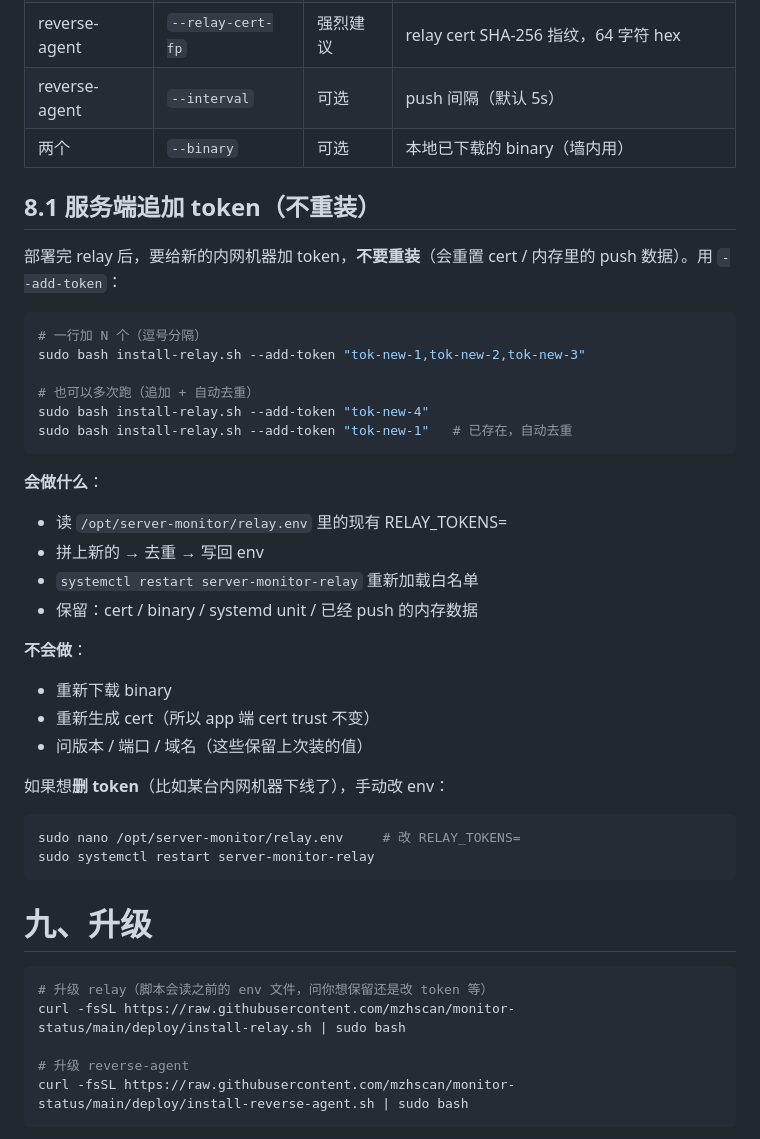
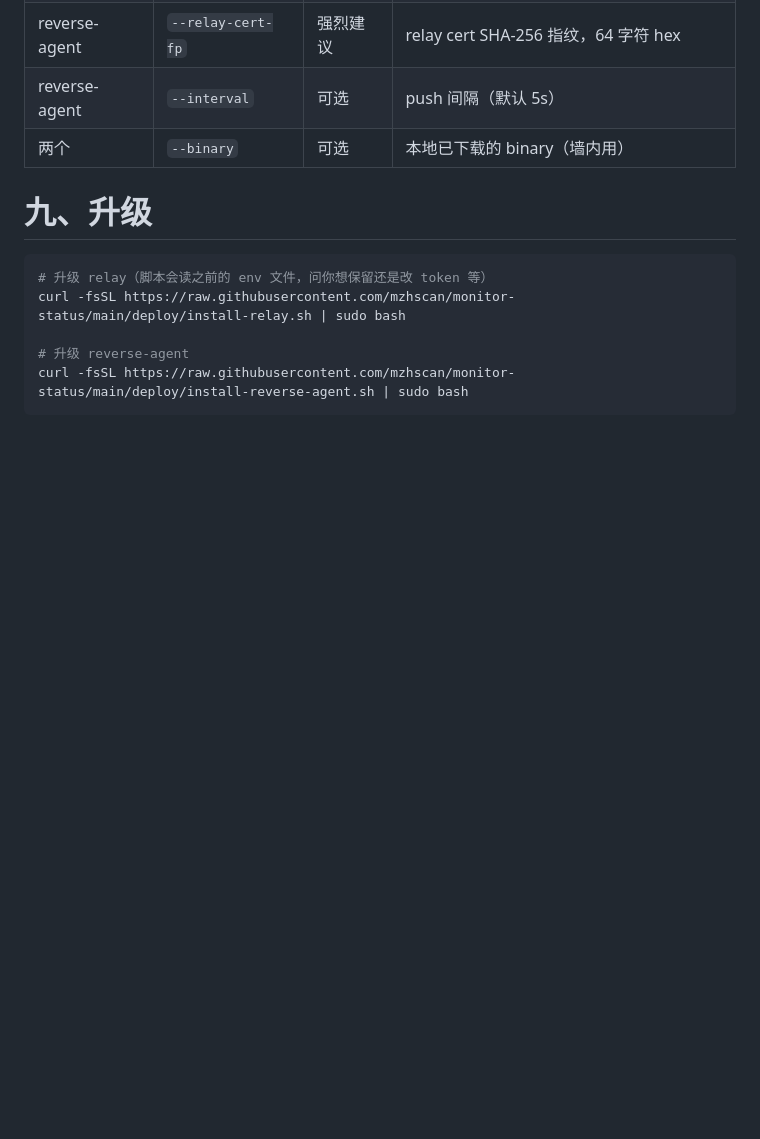
Before and after one commit to mzhscan/monitor-status, a Markdown page: relay/README.md, the part around one of its changes. GitHub-like rendering; blank space fills up the shorter version.

````diff
--- a/relay/README.md
+++ b/relay/README.md
@@ -300,37 +349,6 @@ sudo bash install-reverse-agent.sh --version v2.4.24 \
 | reverse-agent | `--interval` | 可选 | push 间隔（默认 5s） |
 | 两个 | `--binary` | 可选 | 本地已下载的 binary（墙内用） |
 
-## 8.1 服务端追加 token（不重装）
-
-部署完 relay 后，要给新的内网机器加 token，**不要重装**（会重置 cert / 内存里的 push 数据）。用 `--add-token`：
-
-```bash
-# 一行加 N 个（逗号分隔）
-sudo bash install-relay.sh --add-token "tok-new-1,tok-new-2,tok-new-3"
-
-# 也可以多次跑（追加 + 自动去重）
-sudo bash install-relay.sh --add-token "tok-new-4"
-sudo bash install-relay.sh --add-token "tok-new-1"   # 已存在，自动去重
-```
-
-**会做什么**：
-- 读 `/opt/server-monitor/relay.env` 里的现有 RELAY_TOKENS=
-- 拼上新的 → 去重 → 写回 env
-- `systemctl restart server-monitor-relay` 重新加载白名单
-- 保留：cert / binary / systemd unit / 已经 push 的内存数据
-
-**不会做**：
-- 重新下载 binary
-- 重新生成 cert（所以 app 端 cert trust 不变）
-- 问版本 / 端口 / 域名（这些保留上次装的值）
-
-如果想**删 token**（比如某台内网机器下线了），手动改 env：
-
-```bash
-sudo nano /opt/server-monitor/relay.env     # 改 RELAY_TOKENS=
-sudo systemctl restart server-monitor-relay
-```
-
 # 九、升级
 
 ```bash
````
Also changed, not shown: other parts of relay/README.md (+49 -0 lines).
